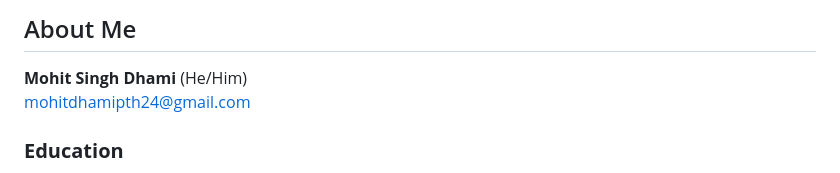
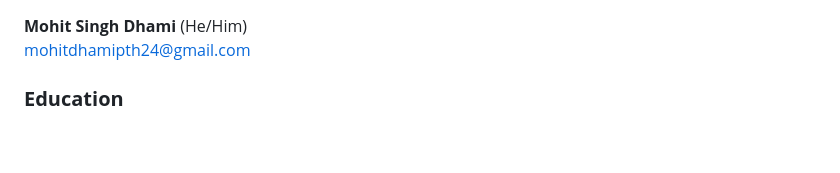
Before and after one commit to mohitdhami/mohitdhami, a Markdown page: README.md, the part around the change. Rendered like a GitHub page; blank space fills up the shorter version.

```diff
--- a/README.md
+++ b/README.md
@@ -1,4 +1,3 @@
-## About Me
 **Mohit Singh Dhami** (He/Him) <br>
 mohitdhamipth24@gmail.com
 ### **Education**
```
